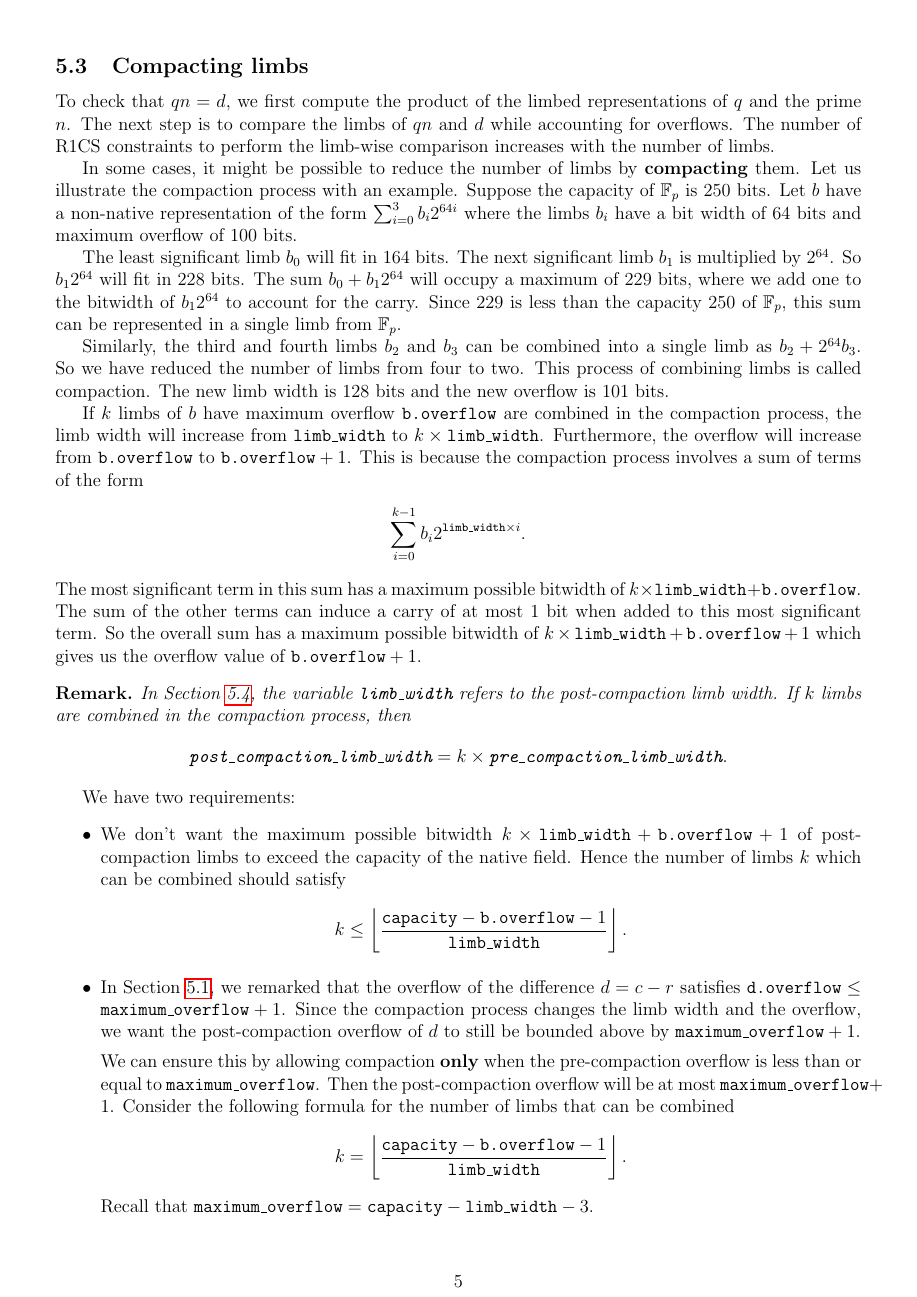
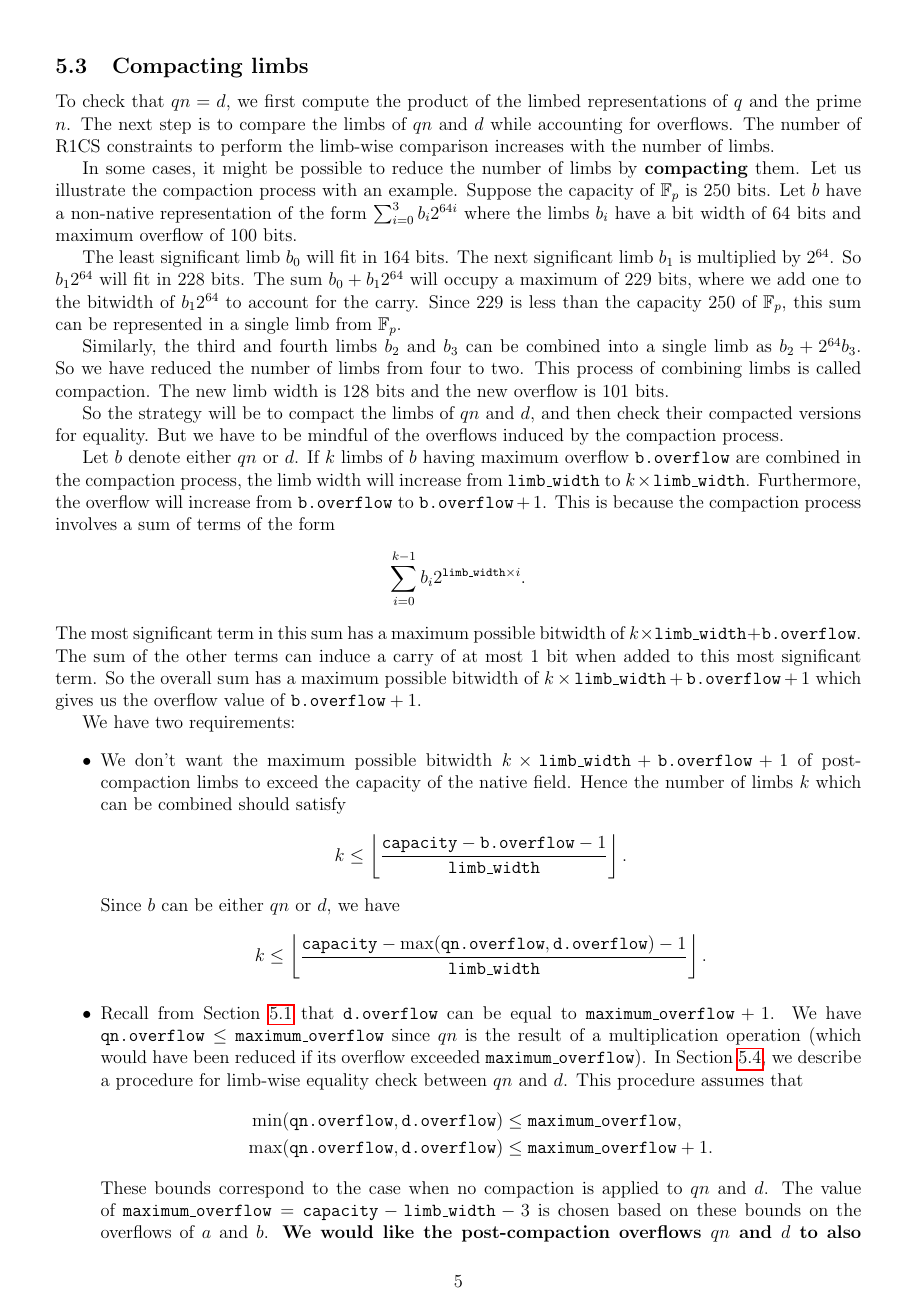
Before and after one commit to argumentcomputer/bellpepper-gadgets, a LaTeX document (crates/emulated/docs/overflow.tex): page 5 of 9. Compiled offline with pdfLaTeX.

Commit message:
Explain post-compaction overflow bounds

```diff
--- a/crates/emulated/docs/overflow.tex
+++ b/crates/emulated/docs/overflow.tex
@@ -167,16 +167,14 @@ The least significant limb $b_0$ will fit in 164 bits. The next significant limb
 
 Similarly, the third and fourth limbs $b_2$ and $b_3$ can be combined into a single limb as $b_2 + 2^{64} b_3$. So we have reduced the number of limbs from four to two. This process of combining limbs is called compaction. The new limb width is 128 bits and the new overflow is 101 bits.
 
-If $k$ limbs of $b$ have maximum overflow $\texttt{b.overflow}$ are combined in the compaction process, the limb width will increase from $\texttt{limb\_width}$ to $k \times \texttt{limb\_width}$.
+So the strategy will be to compact the limbs of $qn$ and $d$, and then check their compacted versions for equality. But we have to be mindful of the overflows induced by the compaction process.
+
+Let $b$ denote either $qn$ or $d$. If $k$ limbs of $b$ having maximum overflow $\texttt{b.overflow}$ are combined in the compaction process, the limb width will increase from $\texttt{limb\_width}$ to $k \times \texttt{limb\_width}$.
 Furthermore, the overflow will increase from $\texttt{b.overflow}$ to $\texttt{b.overflow} + 1$. This is because the compaction process involves a sum of terms of the form
 \begin{align*}
   \sum_{i=0}^{k-1} b_i 2^{\texttt{limb\_width} \times i}.
 \end{align*}
 The most significant term in this sum has a maximum possible bitwidth of $k\times \texttt{limb\_width} + \texttt{b.overflow}$. The sum of the other terms can induce a carry of at most 1 bit when added to this most significant term. So the overall sum has a maximum possible bitwidth of $k\times \texttt{limb\_width} + \texttt{b.overflow}+1$ which gives us the overflow value of $\texttt{b.overflow} + 1$.
-
-\begin{remark}
-  In Section \ref{sub:limb_wise_equality_check}, the variable $\texttt{limb\_width}$ refers to the post-compaction limb width. If $k$ limbs are combined in the compaction process, then $$\texttt{post\_compaction\_limb\_width} = k \times \texttt{pre\_compaction\_limb\_width}.$$
-\end{remark}
 
 
 We have two requirements:
@@ -185,7 +183,14 @@ We have two requirements:
     $$
     k \le \left\lfloor \frac{\texttt{capacity}-\texttt{b.overflow}-1}{\texttt{limb\_width}}\right\rfloor.
     $$
+    Since $b$ can be either $qn$ or $d$, we have
+    $$
+    k \le \left\lfloor \frac{\texttt{capacity}-\max(\texttt{qn.overflow}, \texttt{d.overflow})- 1}{\texttt{limb\_width}}\right\rfloor.
+    $$
+  \item Recall from Section \ref{sub:maximum_overflow_in_the_difference} that $\texttt{d.overflow}$ can be equal to $\texttt{maximum\_overflow} + 1$. We have $\texttt{qn.overflow} \le \texttt{maximum\_overflow}$ since $qn$ is the result of a multiplication operation (which would have been reduced if its overflow exceeded $\texttt{maximum\_overflow}$). In Section \ref{sub:post_compaction_limb_wise_equality_check}, we describe a procedure for limb-wise equality check between $qn$ and $d$. This procedure assumes that
+    \begin{align*}
+      \min(\texttt{qn.overflow}, \texttt{d.overflow}) &\le \texttt{maximum\_overflow}, \\
+      \max(\texttt{qn.overflow}, \texttt{d.overflow}) &\le \texttt{maximum\_overflow} + 1.
+    \end{align*}
+    These bounds correspond to the case when no compaction is applied to $qn$ and $d$. The value of $\texttt{maximum\_overflow} = \texttt{capacity} - \texttt{limb\_width} - 3$ is chosen based on these bounds on the overflows of $a$ and $b$. \textbf{We would like the post-compaction overflows $qn$ and $d$ to also satisfy these bounds.} Then a single implementation of the limb-wise equality check will suffice irrespective of whether compaction is applied.
 
-  \item In Section \ref{sub:maximum_overflow_in_the_difference}, we remarked that the overflow of the difference $d = c-r$ satisfies $\texttt{d.overflow} \le \texttt{maximum\_overflow} + 1$. Since the compaction process changes the limb width and the overflow, we want the post-compaction overflow of $d$ to still be bounded above by $\texttt{maximum\_overflow} + 1$.
-
-    We can ensure this by allowing compaction \textbf{only} when the pre-compaction overflow is less than or equal to $\texttt{maximum\_overflow}$. Then the post-compaction overflow will be at most $\texttt{maximum\_overflow} + 1$. Consider the following formula for the number of limbs that can be combined
@@ -192,2 +204 @@ We have two requirements:
 $$
-    k = \left\lfloor \frac{\texttt{capacity}-\texttt{b.overflow}- 1}{\texttt{limb\_width}}\right\rfloor.
```
Also changed, not shown: crates/emulated/docs/overflow.pdf, crates/emulated/docs/overflow.tex (35 more changed lines). Lines whose indentation alone changed are shown as unchanged.
